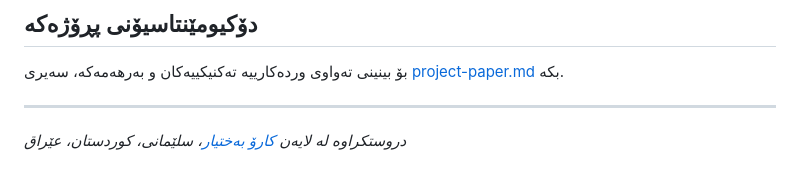
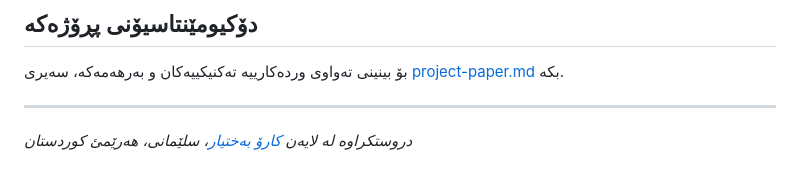
Before and after one commit to Karo-Bakhtiyar/portfolio, a Markdown page: nawaza-ai/README.md, the part around the change. Drawn GitHub-style.

Commit message:
Update location description in README.md

```diff
--- a/nawaza-ai/README.md
+++ b/nawaza-ai/README.md
@@ -160,6 +160,6 @@ For a full technical and product overview, see [project-paper.md](./project-pape
 
 ---
 
-*دروستکراوە لە لایەن [کارۆ بەختیار](https://github.com/Karo-Bakhtiyar)، سلێمانی، کوردستان، عێراق*
+*دروستکراوە لە لایەن [کارۆ بەختیار](https://github.com/Karo-Bakhtiyar)، سلێمانی، هەرێمئ کوردستان*
 
 </div>
```
